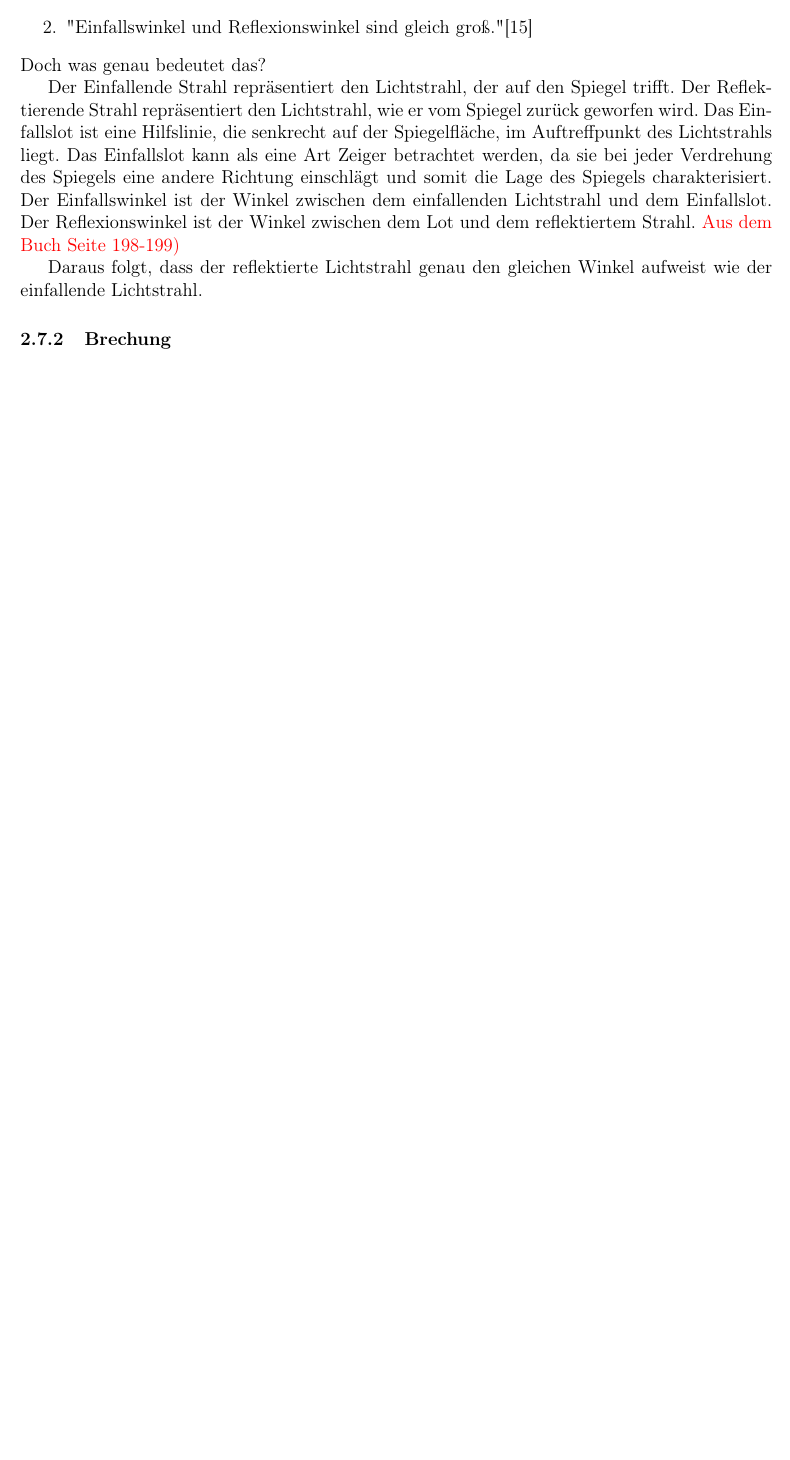
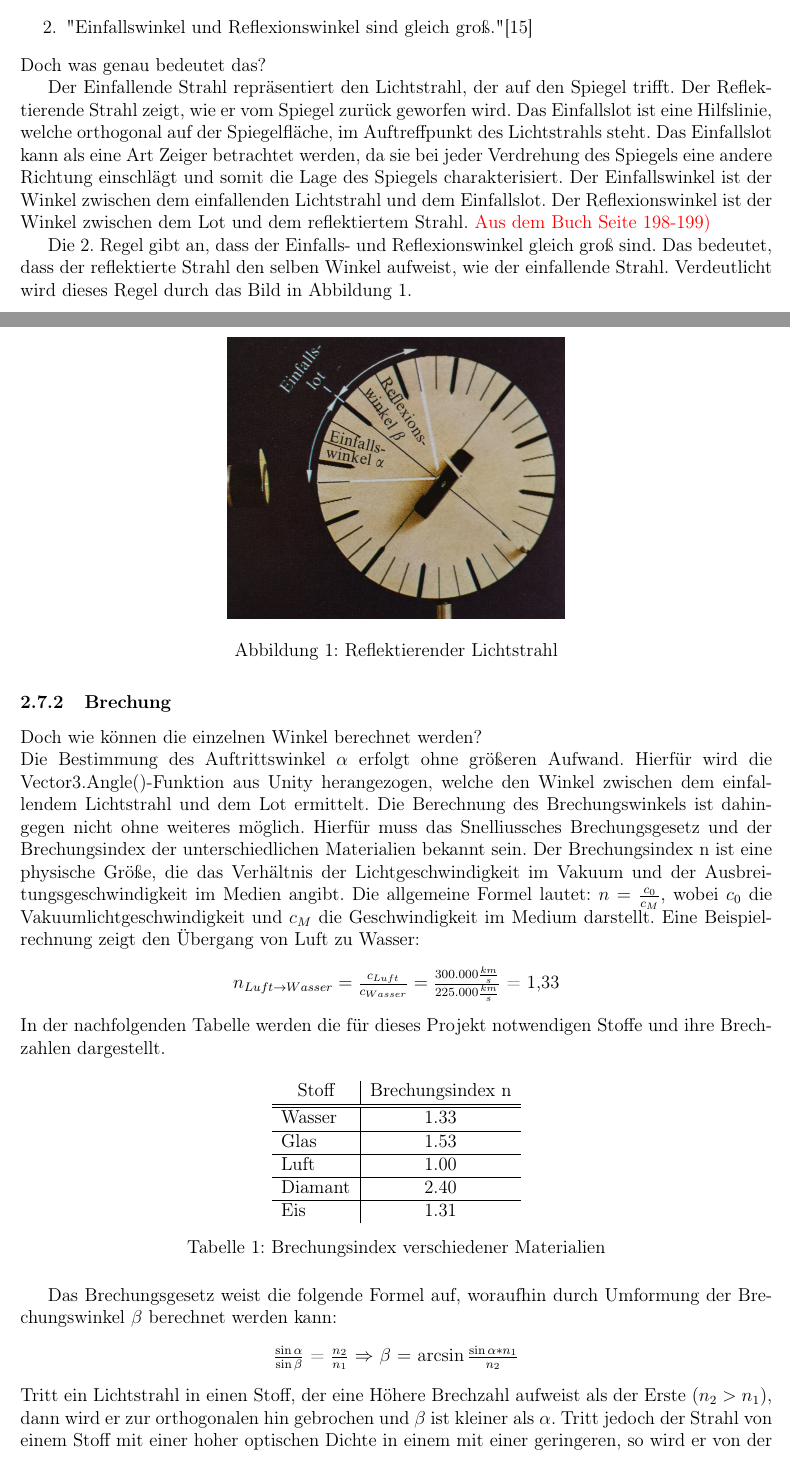
Before and after one commit to MatSe91/Lightbeam, a LaTeX paper (doku/main.tex, which reads doku/Kapitel/analyse.tex, doku/preamble.tex): part of page 15 of 32 before the commit and two parts of pages 15 and 16 of 34 after it, the two joined at a grey line, cut so that both start at the same text, the shorter picture padded with empty space. Compiled offline with pdfLaTeX.

Commit message:
Verbesserungen und Erweiterungen in den einzelnen Kapiteln

```diff
--- a/doku/Kapitel/analyse.tex
+++ b/doku/Kapitel/analyse.tex
@@ -193,11 +193,62 @@ Im Spiel wird die Reflexion hauptsächlich durch Spiegel hervorgerufen. Hierbei
 \end{enumerate}
 Doch was genau bedeutet das?
 
-Der Einfallende Strahl repräsentiert den Lichtstrahl, der auf den Spiegel trifft. Der Reflektierende Strahl repräsentiert den Lichtstrahl, wie er vom Spiegel zurück geworfen wird. Das Einfallslot ist eine Hilfslinie, die senkrecht auf der Spiegelfläche, im Auftreffpunkt des Lichtstrahls liegt. Das Einfallslot kann als eine Art Zeiger betrachtet werden, da sie bei jeder Verdrehung des Spiegels eine andere Richtung einschlägt und somit die Lage des Spiegels charakterisiert. Der Einfallswinkel ist der Winkel zwischen dem einfallenden Lichtstrahl und dem Einfallslot. Der Reflexionswinkel ist der Winkel zwischen dem Lot und dem reflektiertem Strahl.
+Der Einfallende Strahl repräsentiert den Lichtstrahl, der auf den Spiegel trifft. Der Reflektierende Strahl zeigt, wie er vom Spiegel zurück geworfen wird. Das Einfallslot ist eine Hilfslinie, welche orthogonal auf der Spiegelfläche, im Auftreffpunkt des Lichtstrahls steht. Das Einfallslot kann als eine Art Zeiger betrachtet werden, da sie bei jeder Verdrehung des Spiegels eine andere Richtung einschlägt und somit die Lage des Spiegels charakterisiert. Der Einfallswinkel ist der Winkel zwischen dem einfallenden Lichtstrahl und dem Einfallslot. Der Reflexionswinkel ist der Winkel zwischen dem Lot und dem reflektiertem Strahl.
 \TODO{Aus dem Buch Seite 198-199)}
 
-Daraus folgt, dass der reflektierte Lichtstrahl genau den gleichen Winkel aufweist wie der einfallende Lichtstrahl.
+Die 2. Regel gibt an, dass der Einfalls- und Reflexionswinkel gleich groß sind. Das bedeutet, dass der reflektierte Strahl den selben Winkel aufweist, wie der einfallende Strahl. Verdeutlicht wird dieses Regel durch das Bild in Abbildung \ref{reflecWinkel}.
+\begin{figure}[H]
+\centering
+\includegraphics[scale=0.09, center]{res/reflecWinkel.jpg}
+\caption{Reflektierender Lichtstrahl}
+\label{reflecWinkel}
+\end{figure}
+
+
 \subsubsection{Brechung}
+
+Doch wie können die einzelnen Winkel berechnet werden?\\
+Die Bestimmung des Auftrittswinkel $\alpha$ erfolgt ohne größeren Aufwand. Hierfür wird die Vector3.Angle()-Funktion aus Unity herangezogen, welche den Winkel zwischen dem einfallendem Lichtstrahl und dem Lot ermittelt. Die Berechnung des Brechungswinkels ist dahingegen nicht ohne weiteres möglich. Hierfür muss das Snelliussches Brechungsgesetz und der Brechungsindex der unterschiedlichen Materialien bekannt sein. Der Brechungsindex n ist eine physische Größe, die das Verhältnis der Lichtgeschwindigkeit im Vakuum und der Ausbreitungsgeschwindigkeit im Medien angibt. Die allgemeine Formel lautet: $n = \frac{c_0}{c_M}$, wobei $c_0$ die Vakuumlichtgeschwindigkeit und $c_M$ die Geschwindigkeit im Medium darstellt. Eine Beispielrechnung zeigt den Übergang von Luft zu Wasser:
+\begin{center}
+$n_{Luft\rightarrow Wasser} = \frac{c_{Luft}}{c_{Wasser}} = \frac{300.000\frac{km}{s}}{225.000\frac{km}{s}}$ = 1,33
+\end{center}
+In der nachfolgenden Tabelle werden die für dieses Projekt notwendigen Stoffe und ihre Brechzahlen dargestellt.
+
+\begin{table}[H]
+\centering
+\begin{tabular}{l|c}
+\multicolumn{1}{c}{Stoff} & \multicolumn{1}{|c}{Brechungsindex n} \\ \hline \hline
+Wasser                    & 1.33                               \\ \hline
+Glas                      & 1.53                               \\ \hline
+Luft                      & 1.00                               \\ \hline
+Diamant                   & 2.40                               \\ \hline
+Eis                       & 1.31
+\end{tabular}
+\caption{Brechungsindex verschiedener Materialien}
+\label{brechungsindex}
+\end{table}
+
+Das Brechungsgesetz weist die folgende Formel auf, woraufhin durch Umformung der Brechungswinkel $\beta$ berechnet werden kann:
+\begin{center}
+$\frac{\sin\alpha}{\sin\beta}$ = $\frac{n_2}{n_1}$ $\Rightarrow$ $\beta$ $=$  $\arcsin\frac{\sin\alpha * n_1}{n_2}$
+\end{center}
+Tritt ein Lichtstrahl in einen Stoff, der eine Höhere Brechzahl aufweist als der Erste ($n_2 > n_1$), dann wird er zur orthogonalen hin gebrochen und $\beta$ ist kleiner als $\alpha$. Tritt jedoch der Strahl von einem Stoff mit einer hoher optischen Dichte in einem mit einer geringeren, so wird er von der orthogonalen weg gebrochen und $\beta$ ist kleiner als $\alpha$. Beim zweiten Fall ist zu beachten, dass $n_1$ die Brechzahl des \textit{optisch dichteren} und $n_2$ die des \textit{dünneren Stoffes} sind. Zur Berechnung und Veranschaulichung des Brechungswinkel müssen nur noch die entsprechenden Werte eingetragen und die Regeln beachtet werden. Dies wird Anhand zweier Beispiele gezeigt.
+
+\begin{enumerate}
+\item Beispiel: wenig dichter Stoff in dichter Stoff\\
+Gegeben sind die Brechzahlen für Luft $n_1$ = $n_L$ = 1 und Wasser $n_2$ = $n_W$ = 1.33 sowie der Einfallswinkel mit $\alpha$ = 50\degree.
+Nun wird in das Snelliussches Brechungsgesetz eingesetzt und der Brechungswinkel berechnet.
+\begin{center}
+$\frac{\sin\alpha}{\sin\beta}$ = $\frac{n_2}{n_1}$ $\Rightarrow$ $\frac{\sin 50\degree}{\sin\beta}$ = $\frac{1.33}{1}$ $\Rightarrow$ $\beta$ $=$  $\arcsin\frac{\sin 50 * 1}{1.33}$ $\Rightarrow$ $\beta = 35.1\degree$
+\end{center}
+
+\item Beispiel: dichter Stoff in wenig dichter Stoff\\
+Gegeben sind die Brechzahlen für Luft $n_2$ = $n_L$ = 1 und Glas $n_1$ = $n_G$ = 1.33 sowie der Einfallswinkel mit $\alpha$ = 30\degree.
+Nun wird in das Snelliussches Brechungsgesetz eingesetzt und der Brechungswinkel berechnet.
+\begin{center}
+$\frac{\sin\alpha}{\sin\beta}$ = $\frac{n_2}{n_1}$ $\Rightarrow$ $\frac{\sin 30\degree}{\sin\beta}$ = $\frac{1}{1.53}$ $\Rightarrow$ $\beta$ $=$  $\arcsin\frac{\sin 30 * 1.53}{1}$ $\Rightarrow$ $\beta = 49.9\degree$
+\end{center}
+\end{enumerate}
 
 
 \newpage
--- a/doku/preamble.tex
+++ b/doku/preamble.tex
@@ -58,3 +58,5 @@ hidelinks,%
 \usepackage{amssymb}
 %% für das Abkürzungsverzeichnis
 \usepackage{acronym}
+%% dadurch kann man \degree (°) anwenden
+\usepackage{gensymb}
```
Also changed, not shown: doku/res/reflecWinkel.jpg (added).
